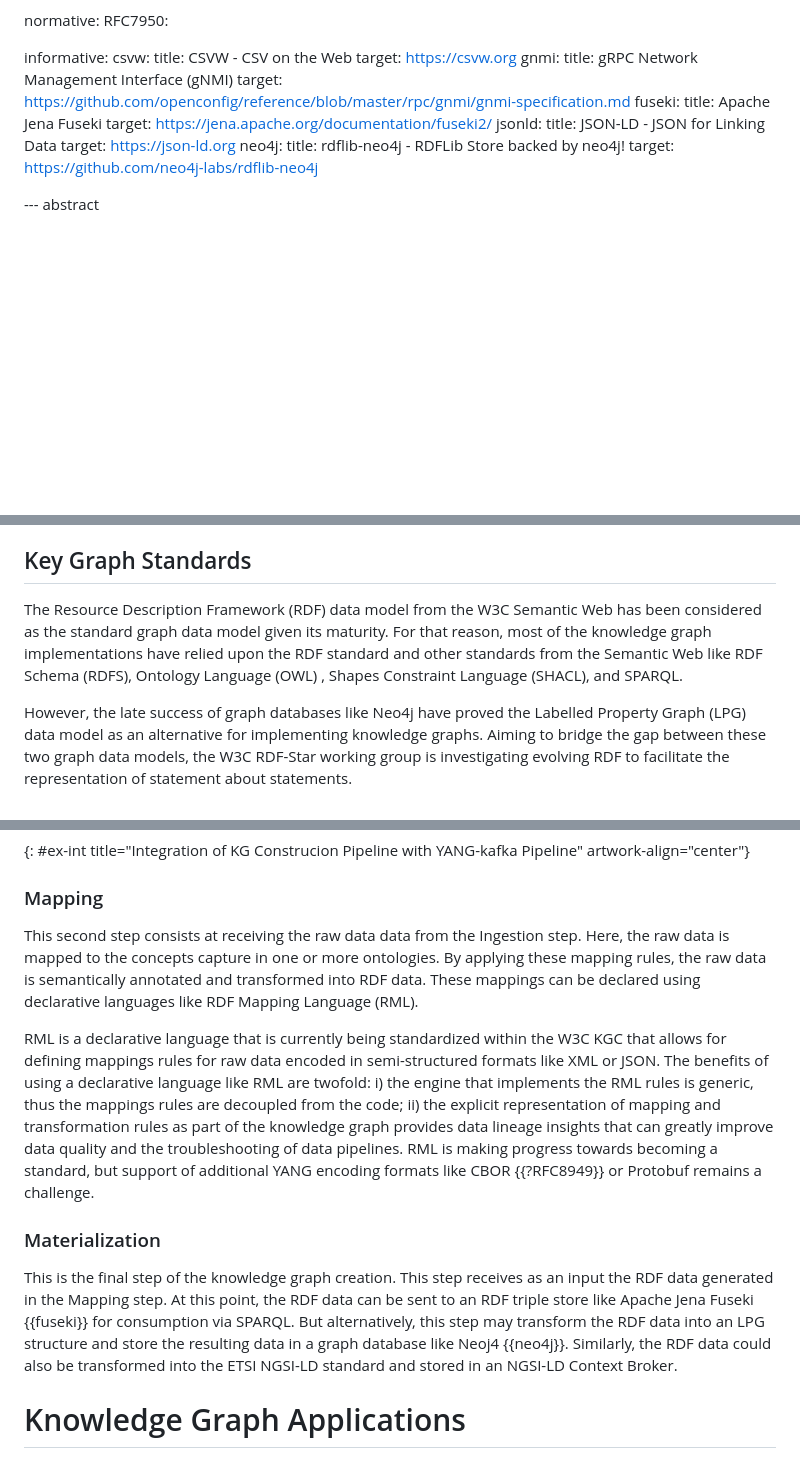
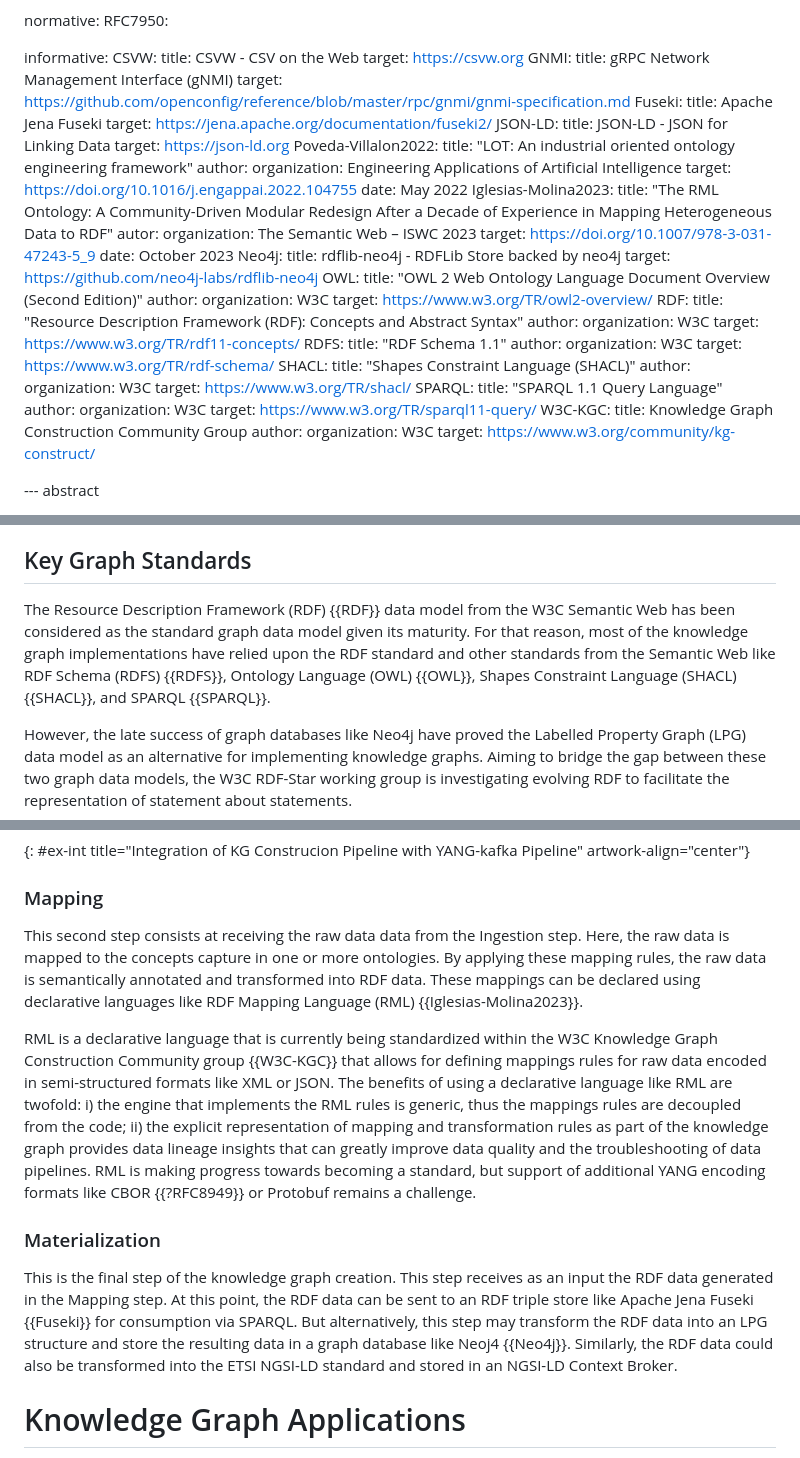
Before and after one commit to idomingu/knowledge-graph-yang, a Markdown page: draft-marcas-nmop-knowledge-graph-yang.md, 3 parts joined by grey strips. Rendered like a GitHub page; blank space fills up the shorter version.

Commit message:
Add W3C references

```diff
--- a/draft-marcas-nmop-knowledge-graph-yang.md
+++ b/draft-marcas-nmop-knowledge-graph-yang.md
@@ -40,21 +40,63 @@ normative:
   RFC7950:
 
 informative:
-  csvw:
+  CSVW:
     title: CSVW - CSV on the Web
     target: https://csvw.org
-  gnmi:
+  GNMI:
     title: gRPC Network Management Interface (gNMI)
     target: https://github.com/openconfig/reference/blob/master/rpc/gnmi/gnmi-specification.md
-  fuseki:
+  Fuseki:
     title: Apache Jena Fuseki
     target: https://jena.apache.org/documentation/fuseki2/
-  jsonld:
+  JSON-LD:
     title: JSON-LD - JSON for Linking Data
     target: https://json-ld.org
-  neo4j:
-    title: rdflib-neo4j - RDFLib Store backed by neo4j!
+  Poveda-Villalon2022:
+    title: "LOT: An industrial oriented ontology engineering framework"
+    author:
+      organization: Engineering Applications of Artificial Intelligence
+    target: https://doi.org/10.1016/j.engappai.2022.104755
+    date: May 2022
+  Iglesias-Molina2023:
+    title: "The RML Ontology: A Community-Driven Modular Redesign After a Decade of Experience in Mapping Heterogeneous Data to RDF"
+    autor:
+      organization: The Semantic Web – ISWC 2023
+    target: https://doi.org/10.1007/978-3-031-47243-5_9
+    date: October 2023
+  Neo4j:
+    title: rdflib-neo4j - RDFLib Store backed by neo4j
     target: https://github.com/neo4j-labs/rdflib-neo4j
+  OWL:
+    title: "OWL 2 Web Ontology Language Document Overview (Second Edition)"
+    author:
+      organization: W3C
+    target: https://www.w3.org/TR/owl2-overview/
+  RDF:
+    title: "Resource Description Framework (RDF): Concepts and Abstract Syntax"
+    author:
+      organization: W3C
+    target: https://www.w3.org/TR/rdf11-concepts/
+  RDFS:
+    title: "RDF Schema 1.1"
+    author:
+      organization: W3C
+    target: https://www.w3.org/TR/rdf-schema/
+  SHACL:
+    title: "Shapes Constraint Language (SHACL)"
+    author:
+      organization: W3C
+    target: https://www.w3.org/TR/shacl/
+  SPARQL:
+    title: "SPARQL 1.1 Query Language"
+    author:
+      organization: W3C
+    target: https://www.w3.org/TR/sparql11-query/
+  W3C-KGC:
+    title: Knowledge Graph Construction Community Group
+    author:
+      organization: W3C
+    target: https://www.w3.org/community/kg-construct/
 
 --- abstract
 
@@ -98,7 +140,7 @@ By mapping data models (i.e., physical level) with the concepts represented in o
 
 ## Key Graph Standards
 
-The Resource Description Framework (RDF) data model from the W3C Semantic Web has been considered as the standard graph data model given its maturity. For that reason, most of the knowledge graph implementations have relied upon the RDF standard and other standards from the Semantic Web like RDF Schema (RDFS), Ontology Language (OWL) , Shapes Constraint Language (SHACL), and SPARQL.
+The Resource Description Framework (RDF) {{RDF}} data model from the W3C Semantic Web has been considered as the standard graph data model given its maturity. For that reason, most of the knowledge graph implementations have relied upon the RDF standard and other standards from the Semantic Web like RDF Schema (RDFS) {{RDFS}}, Ontology Language (OWL) {{OWL}}, Shapes Constraint Language (SHACL) {{SHACL}}, and SPARQL {{SPARQL}}.
 
 However, the late success of graph databases like Neo4j have proved the Labelled Property Graph (LPG) data model as an alternative for implementing knowledge graphs. Aiming to bridge the gap between these two graph data models, the W3C RDF-Star working group is investigating evolving RDF to facilitate the representation of statement about statements.
 
@@ -210,13 +252,13 @@ Regarding streaming data sources, the collector subscribes to a YANG server to r
 
 ### Mapping
 
-This second step consists at receiving the raw data data from the Ingestion step. Here, the raw data is mapped to the concepts capture in one or more ontologies. By applying these mapping rules, the raw data is semantically annotated and transformed into RDF data. These mappings can be declared using declarative languages like RDF Mapping Language (RML).
+This second step consists at receiving the raw data data from the Ingestion step. Here, the raw data is mapped to the concepts capture in one or more ontologies. By applying these mapping rules, the raw data is semantically annotated and transformed into RDF data. These mappings can be declared using declarative languages like RDF Mapping Language (RML) {{Iglesias-Molina2023}}.
 
-RML is a declarative language that is currently being standardized within the W3C KGC that allows for defining mappings rules for raw data encoded in semi-structured formats like XML or JSON. The benefits of using a declarative language like RML are twofold: i) the engine that implements the RML rules is generic, thus the mappings rules are decoupled from the code; ii) the explicit representation of mapping and transformation rules as part of the knowledge graph provides data lineage insights that can greatly improve data quality and the troubleshooting of data pipelines. RML is making progress towards becoming a standard, but support of additional YANG encoding formats like CBOR {{?RFC8949}} or Protobuf remains a challenge.
+RML is a declarative language that is currently being standardized within the W3C Knowledge Graph Construction Community group {{W3C-KGC}} that allows for defining mappings rules for raw data encoded in semi-structured formats like XML or JSON. The benefits of using a declarative language like RML are twofold: i) the engine that implements the RML rules is generic, thus the mappings rules are decoupled from the code; ii) the explicit representation of mapping and transformation rules as part of the knowledge graph provides data lineage insights that can greatly improve data quality and the troubleshooting of data pipelines. RML is making progress towards becoming a standard, but support of additional YANG encoding formats like CBOR {{?RFC8949}} or Protobuf remains a challenge.
 
 ### Materialization
 
-This is the final step of the knowledge graph creation. This step receives as an input the RDF data generated in the Mapping step. At this point, the RDF data can be sent to an RDF triple store like Apache Jena Fuseki {{fuseki}} for consumption via SPARQL. But alternatively, this step may transform the RDF data into an LPG structure and store the resulting data in a graph database like Neoj4 {{neo4j}}. Similarly, the RDF data could also be transformed into the ETSI NGSI-LD standard and stored in an NGSI-LD Context Broker.
+This is the final step of the knowledge graph creation. This step receives as an input the RDF data generated in the Mapping step. At this point, the RDF data can be sent to an RDF triple store like Apache Jena Fuseki {{Fuseki}} for consumption via SPARQL. But alternatively, this step may transform the RDF data into an LPG structure and store the resulting data in a graph database like Neoj4 {{Neo4j}}. Similarly, the RDF data could also be transformed into the ETSI NGSI-LD standard and stored in an NGSI-LD Context Broker.
 
 # Knowledge Graph Applications
 
```
Also changed, not shown: other parts of draft-marcas-nmop-knowledge-graph-yang.md (+4 -4 lines).
